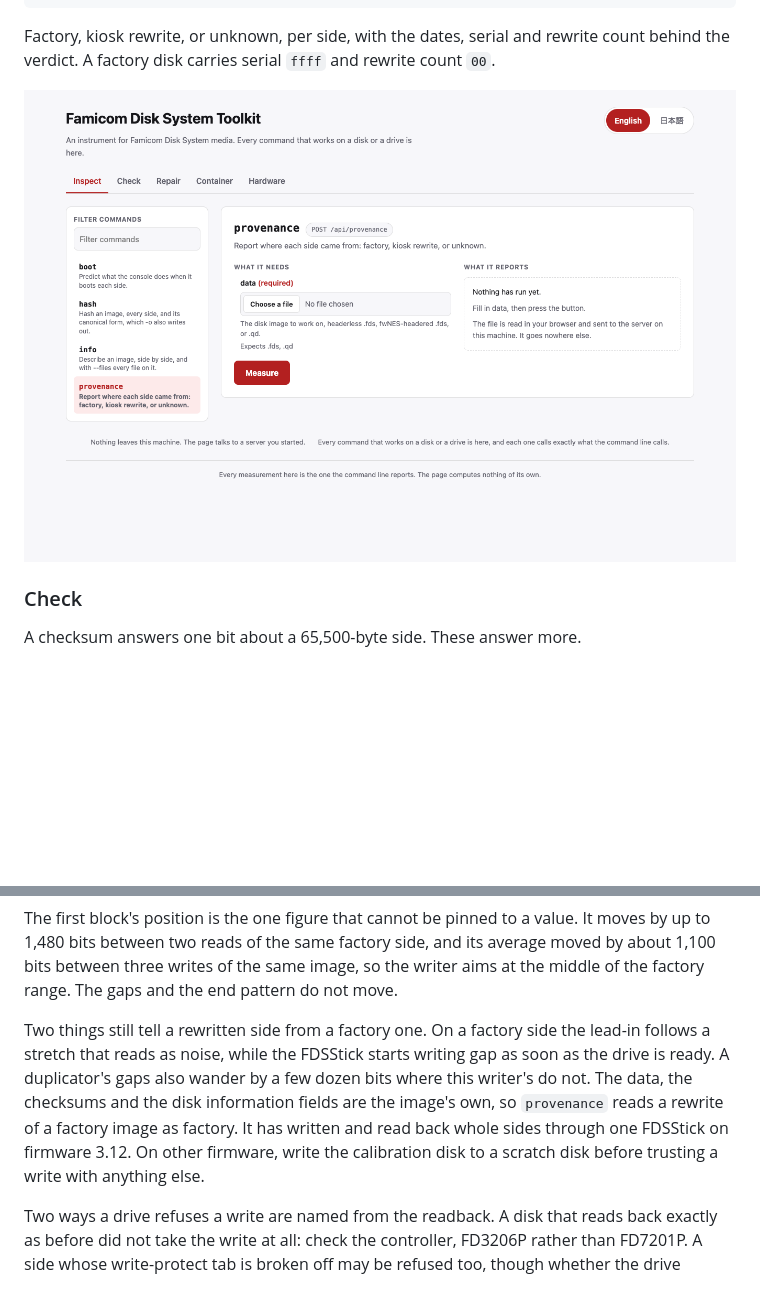
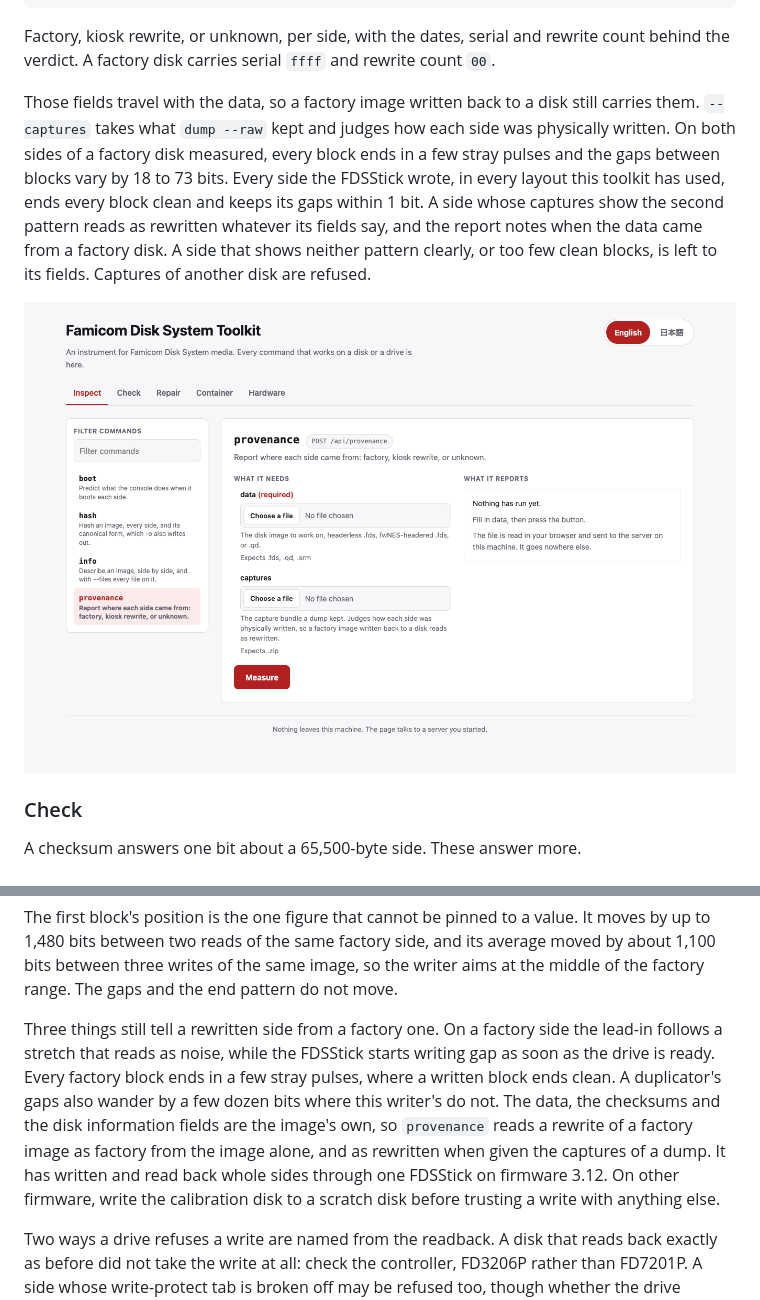
Before and after one commit to gufranco/fdstoolkit, a Markdown page: README.md, 2 parts joined by grey strips. GitHub-like rendering; pictures changed too: assets/screenshots/provenance-light.png; blank space fills up the shorter version.

````diff
--- a/README.md
+++ b/README.md
@@ -154,6 +154,8 @@
 ```
 
 Factory, kiosk rewrite, or unknown, per side, with the dates, serial and rewrite count behind the verdict. A factory disk carries serial `ffff` and rewrite count `00`.
+
+Those fields travel with the data, so a factory image written back to a disk still carries them. `--captures` takes what `dump --raw` kept and judges how each side was physically written. On both sides of a factory disk measured, every block ends in a few stray pulses and the gaps between blocks vary by 18 to 73 bits. Every side the FDSStick wrote, in every layout this toolkit has used, ends every block clean and keeps its gaps within 1 bit. A side whose captures show the second pattern reads as rewritten whatever its fields say, and the report notes when the data came from a factory disk. A side that shows neither pattern clearly, or too few clean blocks, is left to its fields. Captures of another disk are refused.
 
 <picture>
 <source media="(prefers-color-scheme: dark)" srcset="assets/screenshots/provenance-dark.png">
@@ -535,7 +537,7 @@ The stream sent to the FDSStick follows the one captured write of the official F
 
 The first block's position is the one figure that cannot be pinned to a value. It moves by up to 1,480 bits between two reads of the same factory side, and its average moved by about 1,100 bits between three writes of the same image, so the writer aims at the middle of the factory range. The gaps and the end pattern do not move.
 
-Two things still tell a rewritten side from a factory one. On a factory side the lead-in follows a stretch that reads as noise, while the FDSStick starts writing gap as soon as the drive is ready. A duplicator's gaps also wander by a few dozen bits where this writer's do not. The data, the checksums and the disk information fields are the image's own, so `provenance` reads a rewrite of a factory image as factory. It has written and read back whole sides through one FDSStick on firmware 3.12. On other firmware, write the calibration disk to a scratch disk before trusting a write with anything else.
+Three things still tell a rewritten side from a factory one. On a factory side the lead-in follows a stretch that reads as noise, while the FDSStick starts writing gap as soon as the drive is ready. Every factory block ends in a few stray pulses, where a written block ends clean. A duplicator's gaps also wander by a few dozen bits where this writer's do not. The data, the checksums and the disk information fields are the image's own, so `provenance` reads a rewrite of a factory image as factory from the image alone, and as rewritten when given the captures of a dump. It has written and read back whole sides through one FDSStick on firmware 3.12. On other firmware, write the calibration disk to a scratch disk before trusting a write with anything else.
 
 Two ways a drive refuses a write are named from the readback. A disk that reads back exactly as before did not take the write at all: check the controller, FD3206P rather than FD7201P. A side whose write-protect tab is broken off may be refused too, though whether the drive enforces the tab for an FDSStick is not documented. Some drives also carry a lockout circuit that blocks the write gate, with no error, when it rises before the drive reports ready or stays up past about a second, per a [nesdev forum thread](https://forums.nesdev.org/viewtopic.php?t=26678) citing the Backup Utilisation Guide. A disk that took every block but its disk information block is a drive whose power board was never modified for writing, since only an FMD-POWER-01, or a later board modified for it, rewrites the Nintendo header. `surface` stops on either with the same reason.
 
````
Also changed, not shown: other parts of README.md (+1 -1 lines), README.ja.md (+4 -2 lines), assets/screenshots/provenance-dark.png, 12 other files.
